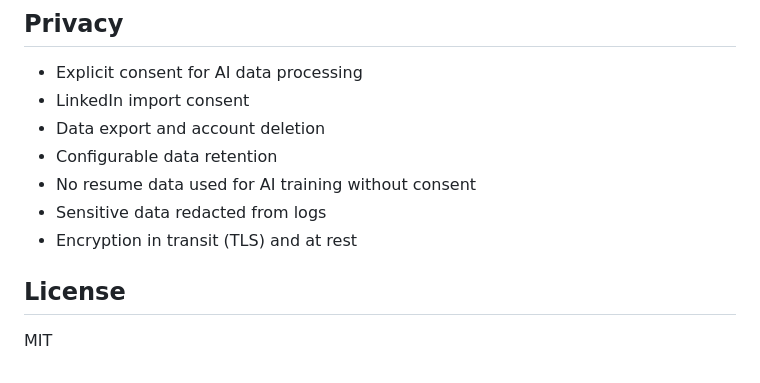
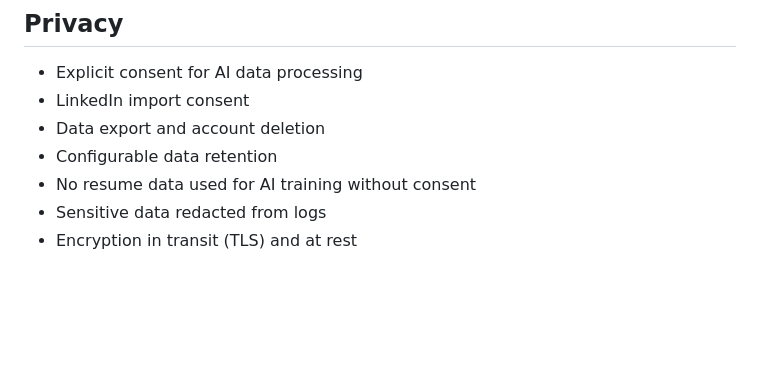
Before and after one commit to renan-meneses/gerador_curriculo, a Markdown page: README.md, the part around the change. Rendered like a GitHub page; blank space fills up the shorter version.

Commit message:
docs: fix docs

```diff
--- a/README.md
+++ b/README.md
@@ -187,7 +187,3 @@ curriculo_gerador/
 - No resume data used for AI training without consent
 - Sensitive data redacted from logs
 - Encryption in transit (TLS) and at rest
-
-## License
-
-MIT
```
